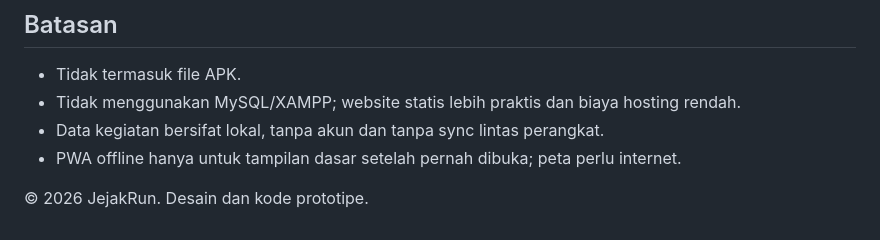
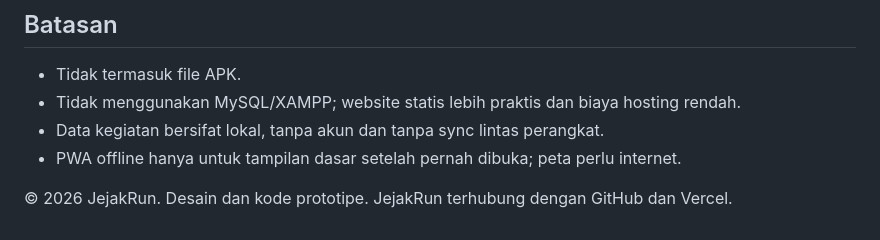
Before and after one commit to rafiakb/JEJAKRUN, a Markdown page: README.md, the part around the change. Drawn GitHub-style.

Commit message:
Test auto deploy JejakRun

```diff
--- a/README.md
+++ b/README.md
@@ -41,3 +41,4 @@ Dengan Python: `cd JejakRun_Web && python -m http.server 8000`, lalu buka `http:
 - PWA offline hanya untuk tampilan dasar setelah pernah dibuka; peta perlu internet.
 
 © 2026 JejakRun. Desain dan kode prototipe.
+JejakRun terhubung dengan GitHub dan Vercel.
```
